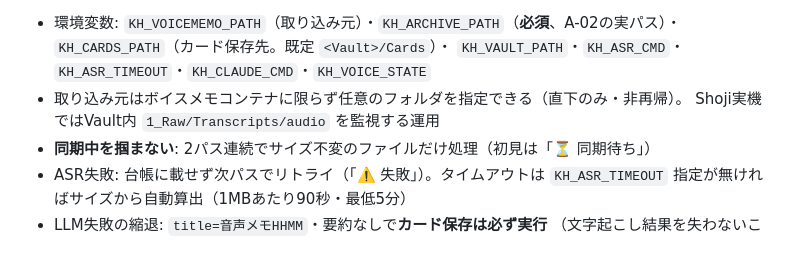
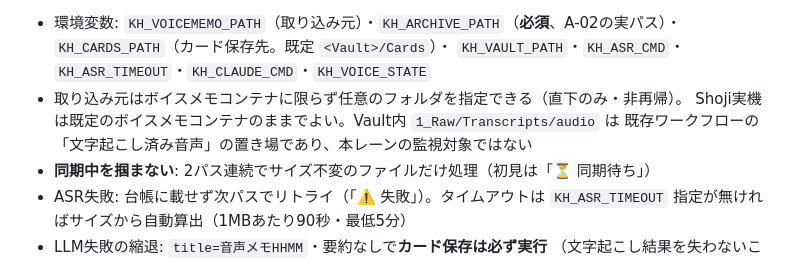
Before and after one commit to ShojiJohn1008/Datapipeline_Multi, a Markdown page: b01-instruction.md, the part around the change. Drawn GitHub-style.

Commit message:
取り込み元の記載を訂正（監視は既定のボイスメモコンテナ。1_Rawは既存フローの出力側）
Co-Authored-By: Claude Fable 5 <noreply@anthropic.com>
Claude-Session: https://claude.ai/code/session_01MXJALoeYTmREcq1392nyQZ

```diff
--- a/b01-instruction.md
+++ b/b01-instruction.md
@@ -58,7 +58,8 @@ python3 -m knowledge_hub.voice_lane [--source PATH] [--archive PATH] [--vault PA
   `KH_CARDS_PATH`（カード保存先。既定 `<Vault>/Cards`）・
   `KH_VAULT_PATH`・`KH_ASR_CMD`・`KH_ASR_TIMEOUT`・`KH_CLAUDE_CMD`・`KH_VOICE_STATE`
 - 取り込み元はボイスメモコンテナに限らず任意のフォルダを指定できる（直下のみ・非再帰）。
-  Shoji実機ではVault内 `1_Raw/Transcripts/audio` を監視する運用
+  Shoji実機は既定のボイスメモコンテナのままでよい。Vault内 `1_Raw/Transcripts/audio` は
+  既存ワークフローの「文字起こし済み音声」の置き場であり、本レーンの監視対象ではない
 - **同期中を掴まない**: 2パス連続でサイズ不変のファイルだけ処理（初見は「⏳ 同期待ち」）
 - ASR失敗: 台帳に載せず次パスでリトライ（「⚠️ 失敗」）。タイムアウトは
   `KH_ASR_TIMEOUT` 指定が無ければサイズから自動算出（1MBあたり90秒・最低5分）
```
